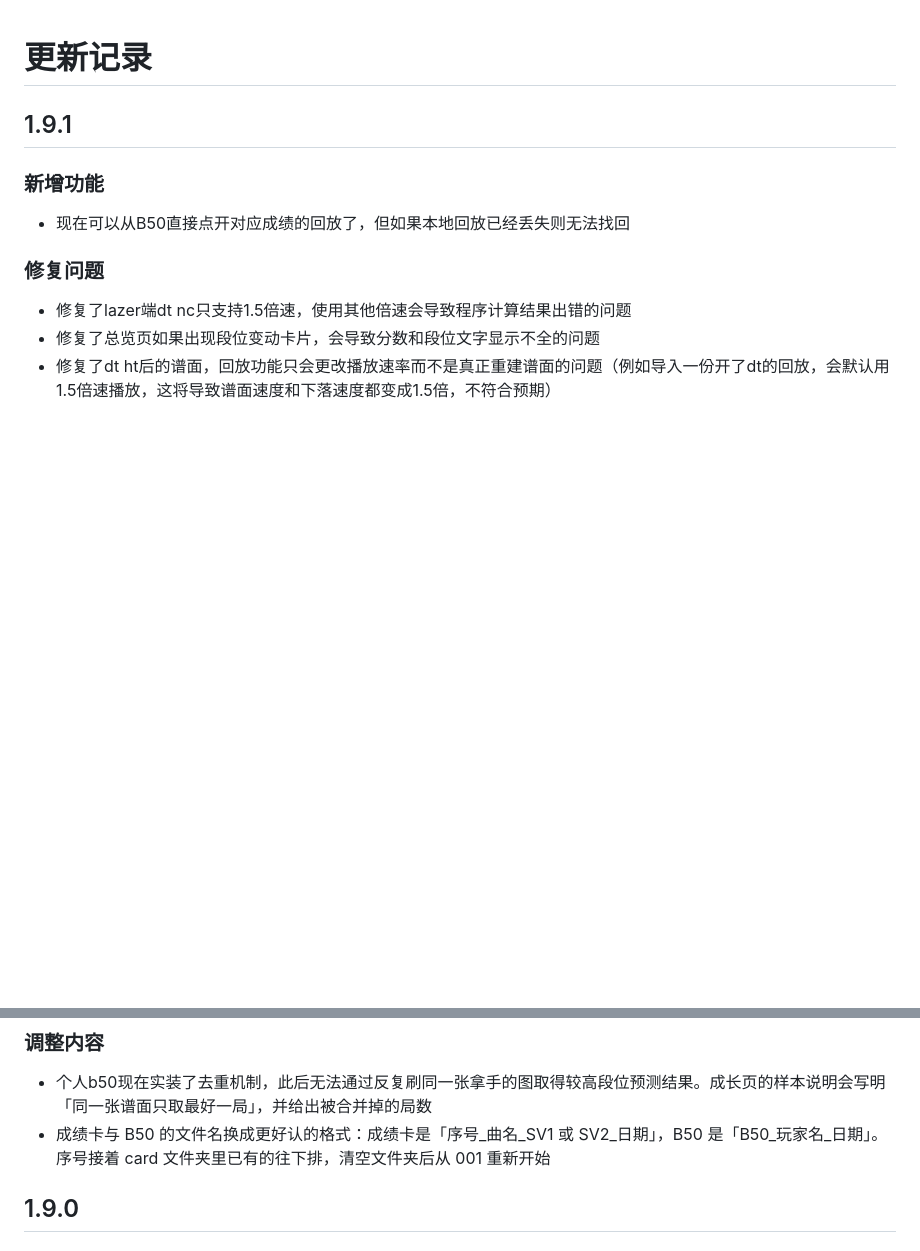
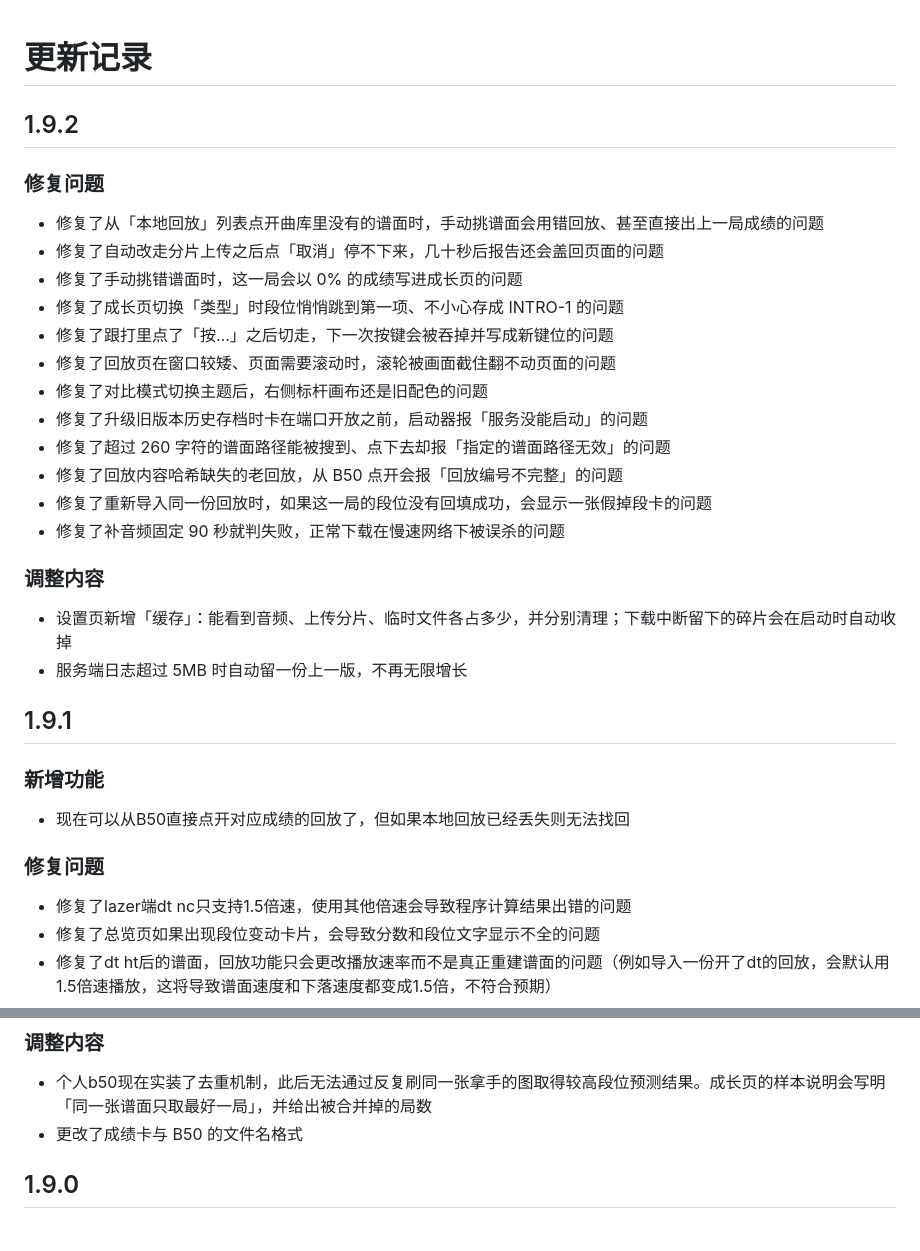
Before and after one commit to SWt0619/osumania4k_replay_analyser, a Markdown page: CHANGELOG.md, 2 parts joined by grey strips. GitHub-like rendering; blank space fills up the shorter version.

Commit message:
1.9.2 更新记录：新增 B50 跳转、导出命名与修复；更新记录：1.9.2 修复与缓存…
涉及 1 个文件：
  CHANGELOG.md

```diff
--- a/CHANGELOG.md
+++ b/CHANGELOG.md
@@ -1,4 +1,26 @@
 # 更新记录
+
+## 1.9.2
+
+### 修复问题
+
+- 修复了从「本地回放」列表点开曲库里没有的谱面时，手动挑谱面会用错回放、甚至直接出上一局成绩的问题
+- 修复了自动改走分片上传之后点「取消」停不下来，几十秒后报告还会盖回页面的问题
+- 修复了手动挑错谱面时，这一局会以 0% 的成绩写进成长页的问题
+- 修复了成长页切换「类型」时段位悄悄跳到第一项、不小心存成 INTRO-1 的问题
+- 修复了跟打里点了「按…」之后切走，下一次按键会被吞掉并写成新键位的问题
+- 修复了回放页在窗口较矮、页面需要滚动时，滚轮被画面截住翻不动页面的问题
+- 修复了对比模式切换主题后，右侧标杆画布还是旧配色的问题
+- 修复了升级旧版本历史存档时卡在端口开放之前，启动器报「服务没能启动」的问题
+- 修复了超过 260 字符的谱面路径能被搜到、点下去却报「指定的谱面路径无效」的问题
+- 修复了回放内容哈希缺失的老回放，从 B50 点开会报「回放编号不完整」的问题
+- 修复了重新导入同一份回放时，如果这一局的段位没有回填成功，会显示一张假掉段卡的问题
+- 修复了补音频固定 90 秒就判失败，正常下载在慢速网络下被误杀的问题
+
+### 调整内容
+
+- 设置页新增「缓存」：能看到音频、上传分片、临时文件各占多少，并分别清理；下载中断留下的碎片会在启动时自动收掉
+- 服务端日志超过 5MB 时自动留一份上一版，不再无限增长
 
 ## 1.9.1
 
@@ -17,8 +39,7 @@
 
 
 - 个人b50现在实装了去重机制，此后无法通过反复刷同一张拿手的图取得较高段位预测结果。成长页的样本说明会写明「同一张谱面只取最好一局」，并给出被合并掉的局数
-- 成绩卡与 B50 的文件名换成更好认的格式：成绩卡是「序号_曲名_SV1 或 SV2_日期」，B50 是「B50_玩家名_日期」。序号接着 card 文件夹里已有的往下排，清空文件夹后从 001 重新开始
-
+- 更改了成绩卡与 B50 的文件名格式
 
 ## 1.9.0
 
```
